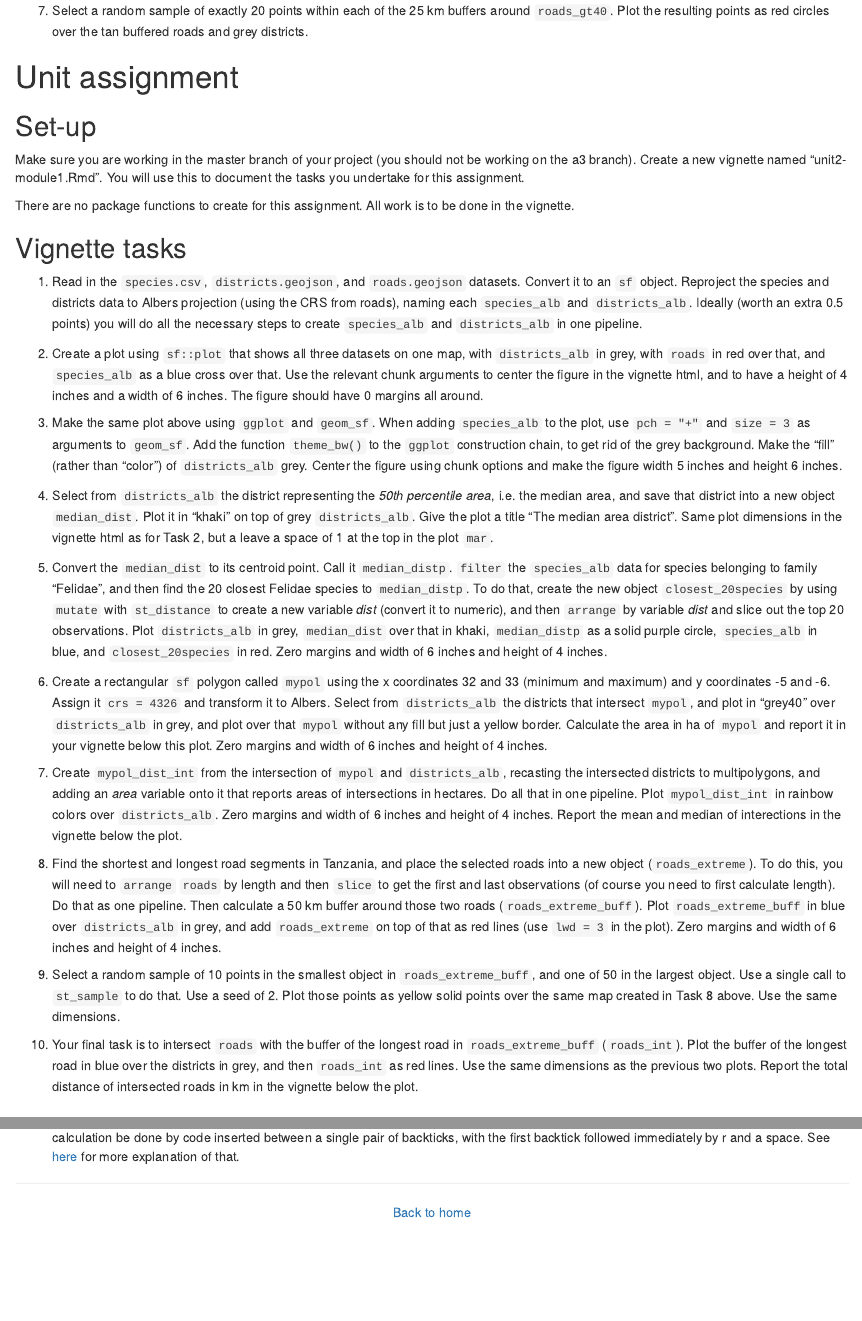
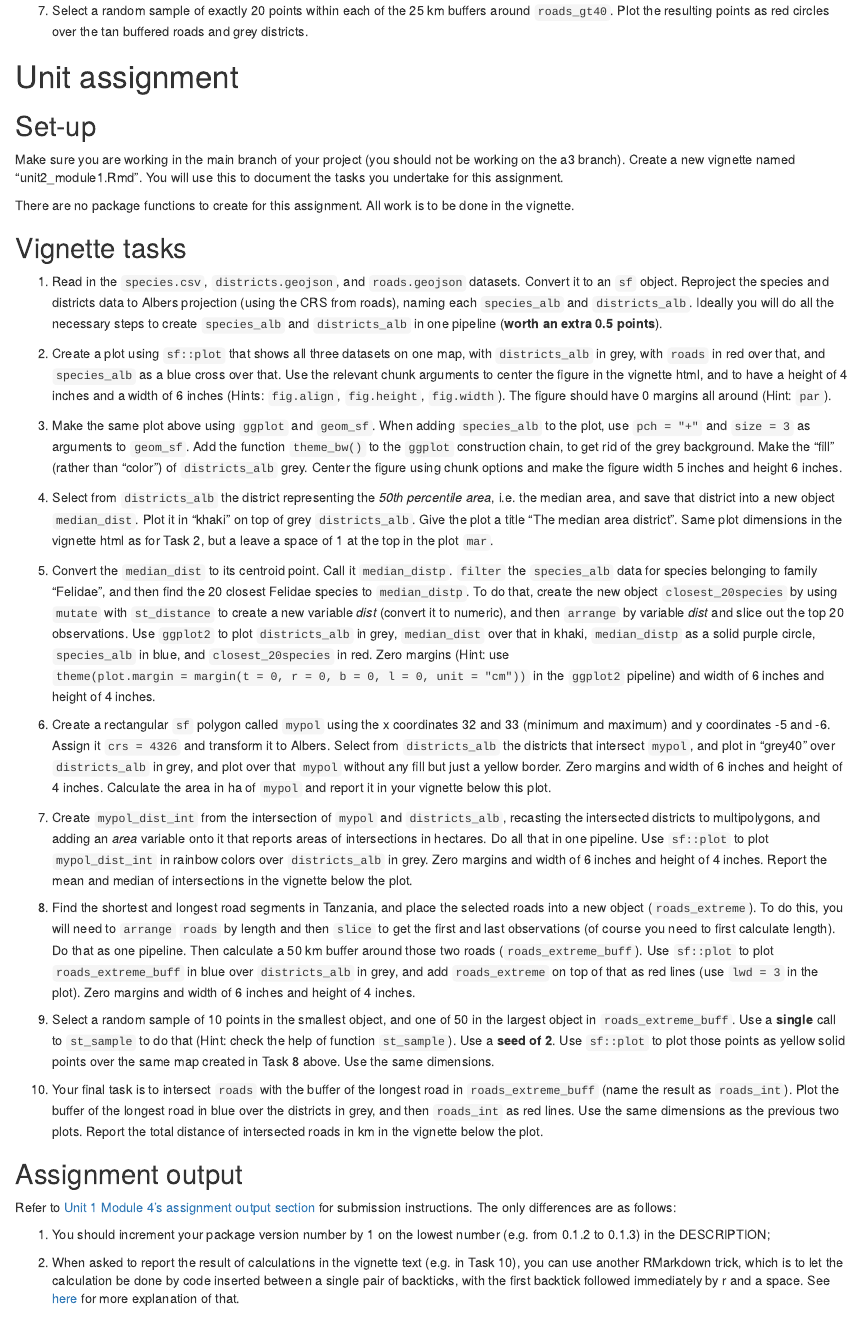
Before and after one commit to SSELP/sdawr, an R Markdown document (materials/unit2-module1.Rmd): the page in a window 1100 px wide, from 9850 px down, and a second part further down, joined at a grey line. Rendered offline with R 4.5, knitr and Pandoc, with nearby package versions; drawn as R Markdown's standard HTML page in place of the format the file asks for; some code elsewhere in the file could not run offline; common packages that the code uses without loading them are loaded.

Commit message:
Auto-knit updates for: unit1-module4.Rmd, unit2-module1.Rmd

`````diff
--- a/materials/unit2-module1.Rmd
+++ b/materials/unit2-module1.Rmd
@@ -1000,31 +1000,54 @@
 
 # Unit assignment
 ## Set-up
-Make sure you are working in the master branch of your project (you should not be working on the a3 branch). Create a new vignette named "unit2-module1.Rmd". You will use this to document the tasks you undertake for this assignment.
+Make sure you are working in the main branch of your project (you should not be working on the a3 branch). Create a new vignette named "unit2_module1.Rmd". You will use this to document the tasks you undertake for this assignment.
 
 There are no package functions to create for this assignment. All work is to be done in the vignette.
 
 ## Vignette tasks
-1. Read in the `species.csv`, `districts.geojson`, and `roads.geojson` datasets. Convert it to an `sf` object. Reproject the species and districts data to Albers projection (using the CRS from roads), naming each `species_alb` and `districts_alb`. Ideally (worth an extra 0.5 points) you will do all the necessary steps to create `species_alb` and `districts_alb` in one pipeline.
+1. Read in the `species.csv`, `districts.geojson`, and `roads.geojson` datasets. Convert it to an `sf` object. Reproject the species and districts data to Albers projection (using the CRS from roads), naming each `species_alb` and `districts_alb`. Ideally you will do all the necessary steps to create `species_alb` and `districts_alb` in one pipeline (**worth an extra 0.5 points**).
 
-2. Create a plot using `sf::plot` that shows all three datasets on one map, with `districts_alb` in grey, with `roads` in red over that, and `species_alb` as a blue cross over that. Use the relevant chunk arguments to center the figure in the vignette html, and to have a height of 4 inches and a width of 6 inches. The figure should have 0 margins all around.
+2. Create a plot using `sf::plot` that shows all three datasets on one map, with `districts_alb` in grey, with `roads` in red over that, and `species_alb` as a blue cross over that. Use the relevant chunk arguments to center the figure in the vignette html, and to have a height of 4 inches and a width of 6 inches (Hints: `fig.align`, `fig.height`, `fig.width`). The figure should have 0 margins all around (Hint: `par`).
 
 3. Make the same plot above using `ggplot` and `geom_sf`. When adding `species_alb` to the plot, use `pch = "+"` and `size = 3` as arguments to `geom_sf`. Add the function `theme_bw()` to the `ggplot` construction chain, to get rid of the grey background. Make the "fill" (rather than "color") of `districts_alb` grey. Center the figure using chunk options and make the figure width 5 inches and height 6 inches.
 
 4. Select from `districts_alb` the district representing the *50th percentile area*, i.e. the median area, and save that district into a new object `median_dist`. Plot it in "khaki" on top of grey `districts_alb`. Give the plot a title "The median area district". Same plot dimensions in the vignette html as for Task 2, but a leave a space of 1 at the top in the plot `mar`.
 
-5. Convert the `median_dist` to its centroid point. Call it `median_distp`. `filter` the `species_alb` data for species belonging to family "Felidae", and then find the 20 closest Felidae species to `median_distp`. To do that, create the new object `closest_20species` by using `mutate` with `st_distance` to create a new variable *dist* (convert it to numeric), and then `arrange` by variable *dist* and slice out the top 20 observations. Plot `districts_alb` in grey, `median_dist` over that in khaki, `median_distp` as a solid purple circle, `species_alb` in blue, and `closest_20species` in red. Zero margins and width of 6 inches and height of 4 inches.
+5. Convert the `median_dist` to its centroid point. Call it `median_distp`. `filter` the `species_alb` data for species belonging to family "Felidae", and then find the 20 closest Felidae species to `median_distp`. To do that, create the new object `closest_20species` by using `mutate` with `st_distance` to create a new variable *dist* (convert it to numeric), and then `arrange` by variable *dist* and slice out the top 20 observations. Use `ggplot2` to plot `districts_alb` in grey, `median_dist` over that in khaki, `median_distp` as a solid purple circle, `species_alb` in blue, and `closest_20species` in red. Zero margins (Hint: use `theme(plot.margin = margin(t = 0, r = 0, b = 0, l = 0, unit = "cm"))` in the `ggplot2` pipeline) and width of 6 inches and height of 4 inches.
 
-6. Create a rectangular `sf` polygon called `mypol` using the x coordinates 32 and 33 (minimum and maximum) and y coordinates -5 and -6. Assign it `crs = 4326` and transform it to Albers. Select from `districts_alb` the districts that intersect `mypol`, and plot in "grey40" over `districts_alb` in grey, and plot over that `mypol` without any fill but just a yellow border. Calculate the area in ha of `mypol` and report it in your vignette below this plot. Zero margins and width of 6 inches and height of 4 inches.
+6. Create a rectangular `sf` polygon called `mypol` using the x coordinates 32 and 33 (minimum and maximum) and y coordinates -5 and -6. Assign it `crs = 4326` and transform it to Albers. Select from `districts_alb` the districts that intersect `mypol`, and plot in "grey40" over `districts_alb` in grey, and plot over that `mypol` without any fill but just a yellow border. Zero margins and width of 6 inches and height of 4 inches. Calculate the area in ha of `mypol` and report it in your vignette below this plot.
 
-7. Create `mypol_dist_int` from the intersection of `mypol` and `districts_alb`, recasting the intersected districts to multipolygons, and adding an *area* variable onto it that reports areas of intersections in hectares. Do all that in one pipeline. Plot `mypol_dist_int` in rainbow colors over `districts_alb`. Zero margins and width of 6 inches and height of 4 inches.  Report the mean and median of interections in the vignette below the plot.
+7. Create `mypol_dist_int` from the intersection of `mypol` and `districts_alb`, recasting the intersected districts to multipolygons, and adding an *area* variable onto it that reports areas of intersections in hectares. Do all that in one pipeline. Use `sf::plot` to plot `mypol_dist_int` in rainbow colors over `districts_alb` in grey. Zero margins and width of 6 inches and height of 4 inches. Report the mean and median of intersections in the vignette below the plot.
 
-8. Find the shortest and longest road segments in Tanzania, and place the selected roads into a new object (`roads_extreme`). To do this, you will need to `arrange` `roads` by length and then `slice` to get the first and last observations (of course you need to first calculate length). Do that as one pipeline. Then calculate a 50 km buffer around those two roads (`roads_extreme_buff`). Plot `roads_extreme_buff` in blue over `districts_alb` in grey, and add `roads_extreme` on top of that as red lines (use `lwd = 3` in the plot). Zero margins and width of 6 inches and height of 4 inches.
+8. Find the shortest and longest road segments in Tanzania, and place the selected roads into a new object (`roads_extreme`). To do this, you will need to `arrange` `roads` by length and then `slice` to get the first and last observations (of course you need to first calculate length). Do that as one pipeline. Then calculate a 50 km buffer around those two roads (`roads_extreme_buff`). Use `sf::plot` to plot `roads_extreme_buff` in blue over `districts_alb` in grey, and add `roads_extreme` on top of that as red lines (use `lwd = 3` in the plot). Zero margins and width of 6 inches and height of 4 inches.
 
-9. Select a random sample of 10 points in the smallest object in `roads_extreme_buff`, and one of 50 in the largest object. Use a single call to `st_sample` to do that. Use a seed of 2. Plot those points as yellow solid points over the same map created in Task 8 above. Use the same dimensions.
+9. Select a random sample of 10 points in the smallest object, and one of 50 in the largest object in `roads_extreme_buff`. Use a **single** call to `st_sample` to do that (Hint: check the help of function `st_sample`). Use a **seed of 2**. Use `sf::plot` to plot those points as yellow solid points over the same map created in Task 8 above. Use the same dimensions.
 
-10. Your final task is to intersect `roads` with the buffer of the longest road in `roads_extreme_buff` (`roads_int`). Plot the buffer of the longest road in blue over the districts in grey, and then `roads_int` as red lines. Use the same dimensions as the previous two plots. Report the total distance of intersected roads in km in the vignette below the plot.
+10. Your final task is to intersect `roads` with the buffer of the longest road in `roads_extreme_buff` (name the result as `roads_int`). Plot the buffer of the longest road in blue over the districts in grey, and then `roads_int` as red lines. Use the same dimensions as the previous two plots. Report the total distance of intersected roads in km in the vignette below the plot.
 
 ## Assignment output
 Refer to [Unit 1 Module 4's assignment output section](unit1-module4.html#assignment-output) for submission instructions. The only differences are as follows:
 
+1. You should increment your package version number by 1 on the lowest number (e.g. from 0.1.2 to 0.1.3) in the DESCRIPTION;
+2. When asked to report the result of calculations in the vignette text (e.g. in Task 10), you can use another RMarkdown trick, which is to let the calculation be done by code inserted between a single pair of backticks, with the first backtick followed immediately by r and a space. See [here](https://rmarkdown.rstudio.com/lesson-4.html) for more explanation of that.
+
+3. Revise the setting chunk in the beginning of your vignette to:
+
+    ````markdown
+    knitr::opts_chunk$set(
+      collapse = TRUE,
+      comment = "#>",
+      warning = FALSE,
+      message = FALSE
+    )
+    ````
+
+    to avoid unnecessary warning and message.
+
+4. Update vignette title and this line in the YAML header to `%\VignetteIndexEntry{Unit 2 Module 1 assignment 4}`. When you browse the vignettes of your package, you should see a page in your browser like this:
+
+```{r out.width = "70%", fig.align='center', echo=FALSE}
+include_graphics("fig/u2m1_a4.png")
+```
+
+5. Your submission should be on a new side branch "a4".
`````
Also changed, not shown: materials/unit1-module4.Rmd (+8 -4 lines), materials/fig/u1m4_a3.png (added), materials/fig/u2m1_a4.png (added), materials/fig/unnamed-chunk-3-1.png, materials/unit2-module1.Rmd (4 more changed lines).
